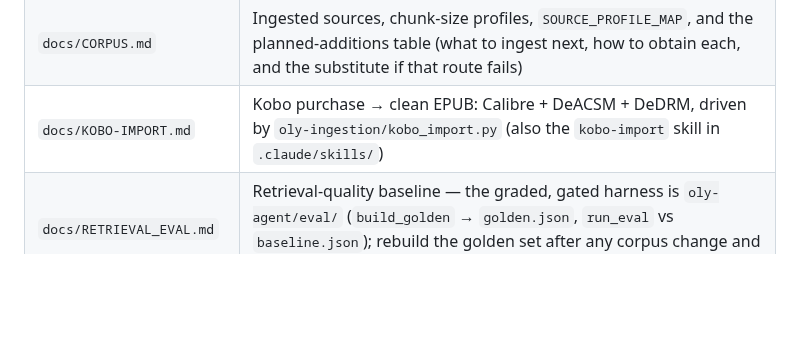
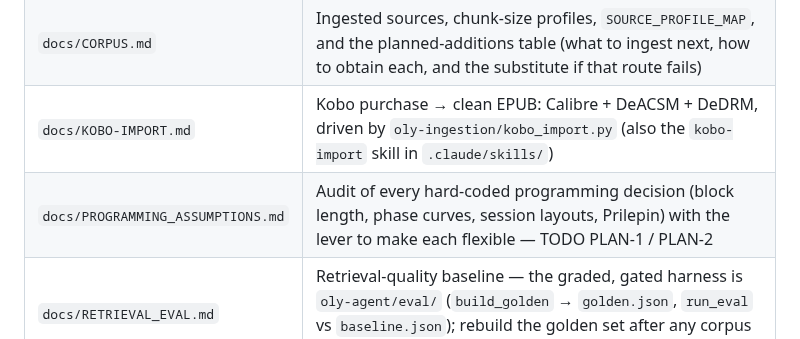
Before and after one commit to dcmshi/oly-program-generator, a Markdown page: CLAUDE.md, the part around the change. GitHub-like rendering; blank space fills up the shorter version.

```diff
--- a/CLAUDE.md
+++ b/CLAUDE.md
@@ -17,6 +17,7 @@ Read these rather than re-deriving them; update them when the underlying thing c
 | `docs/SCHEMA.md` | ER diagrams + table reference (20 tables) |
 | `docs/CORPUS.md` | Ingested sources, chunk-size profiles, `SOURCE_PROFILE_MAP`, and the planned-additions table (what to ingest next, how to obtain each, and the substitute if that route fails) |
 | `docs/KOBO-IMPORT.md` | Kobo purchase → clean EPUB: Calibre + DeACSM + DeDRM, driven by `oly-ingestion/kobo_import.py` (also the `kobo-import` skill in `.claude/skills/`) |
+| `docs/PROGRAMMING_ASSUMPTIONS.md` | Audit of every hard-coded programming decision (block length, phase curves, session layouts, Prilepin) with the lever to make each flexible — TODO PLAN-1 / PLAN-2 |
 | `docs/RETRIEVAL_EVAL.md` | Retrieval-quality baseline — the graded, gated harness is `oly-agent/eval/` (`build_golden` → `golden.json`, `run_eval` vs `baseline.json`); rebuild the golden set after any corpus change and re-run after any retrieval change |
 | `docs/RAG_RESEARCH.md` | RAG / ingestion / vector-DB review against current practice (2026-09-15): gap matrix, probe evidence, and the ordered remediation plan behind the RAG-* items in `TODO.md` |
 | `docs/CONTRIBUTING.md` | Security audit, scaling checklist, coverage |
```
Also changed, not shown: TODO.md (+1 -0 lines), docs/PROGRAMMING_ASSUMPTIONS.md (added, +65 -0 lines).
